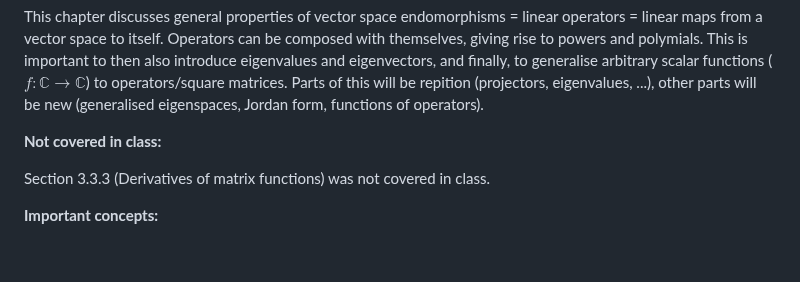
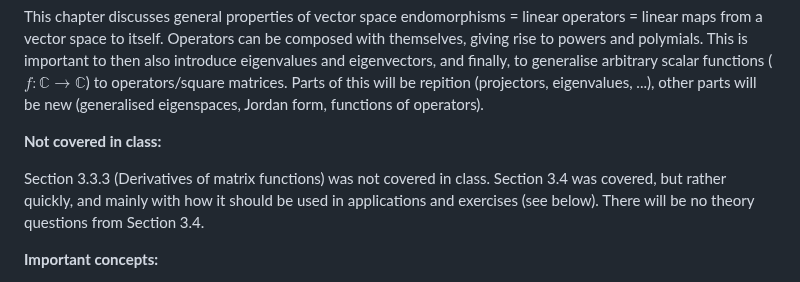
Before and after one commit to Jutho/VectorFunctionSpacesSummary, a Markdown page: README.md, the part around the change. GitHub-like rendering; blank space fills up the shorter version.

Commit message:
update summary for chapter 3.

```diff
--- a/README.md
+++ b/README.md
@@ -94,7 +94,7 @@ This chapter discusses general properties of vector space endomorphisms = linear
 
 **Not covered in class:**
 
-Section 3.3.3 (Derivatives of matrix functions) was not covered in class.
+Section 3.3.3 (Derivatives of matrix functions) was not covered in class. Section 3.4 was covered, but rather quickly, and mainly with how it should be used in applications and exercises (see below). There will be no theory questions from Section 3.4.
 
 **Important concepts:**
 
```
